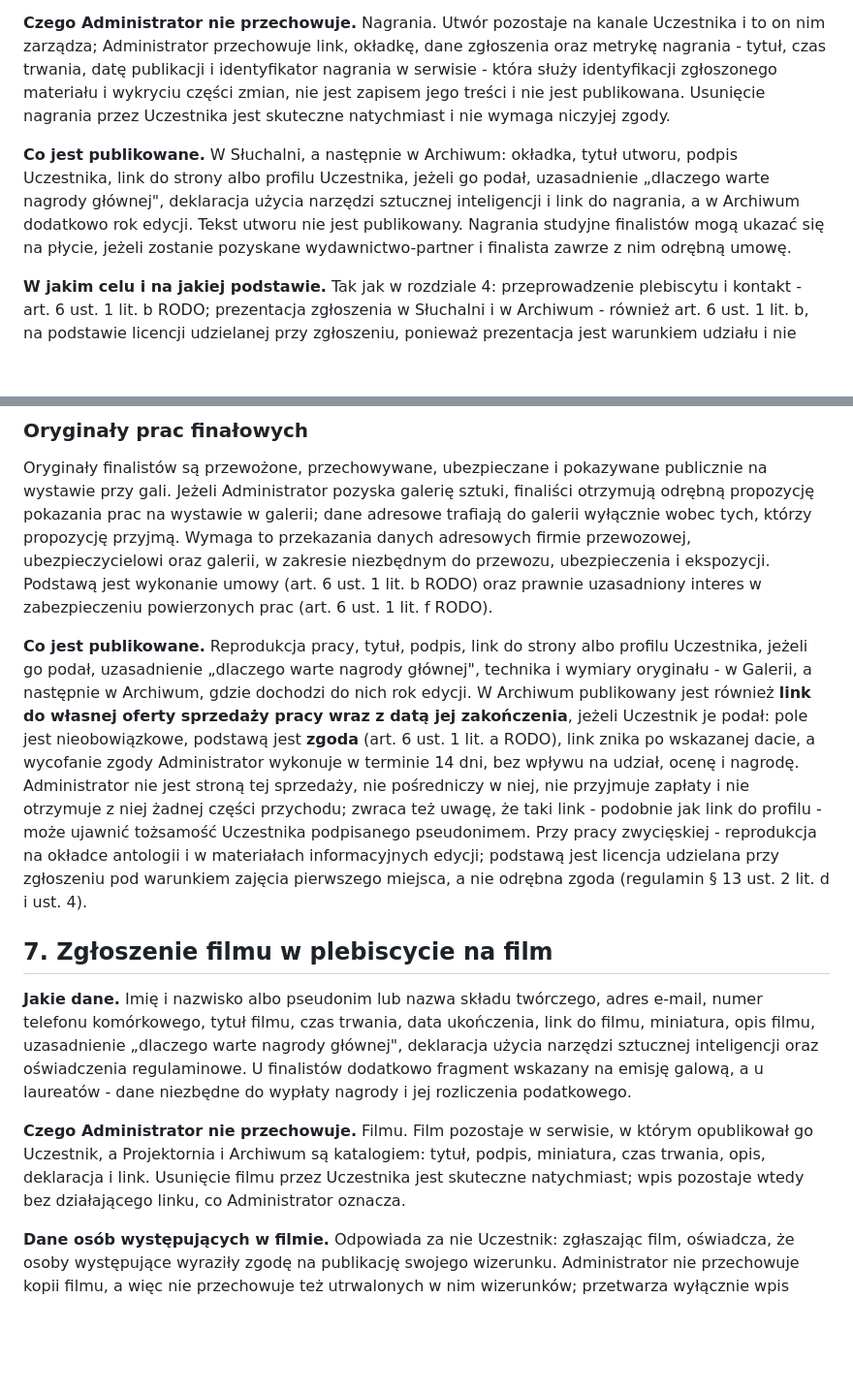
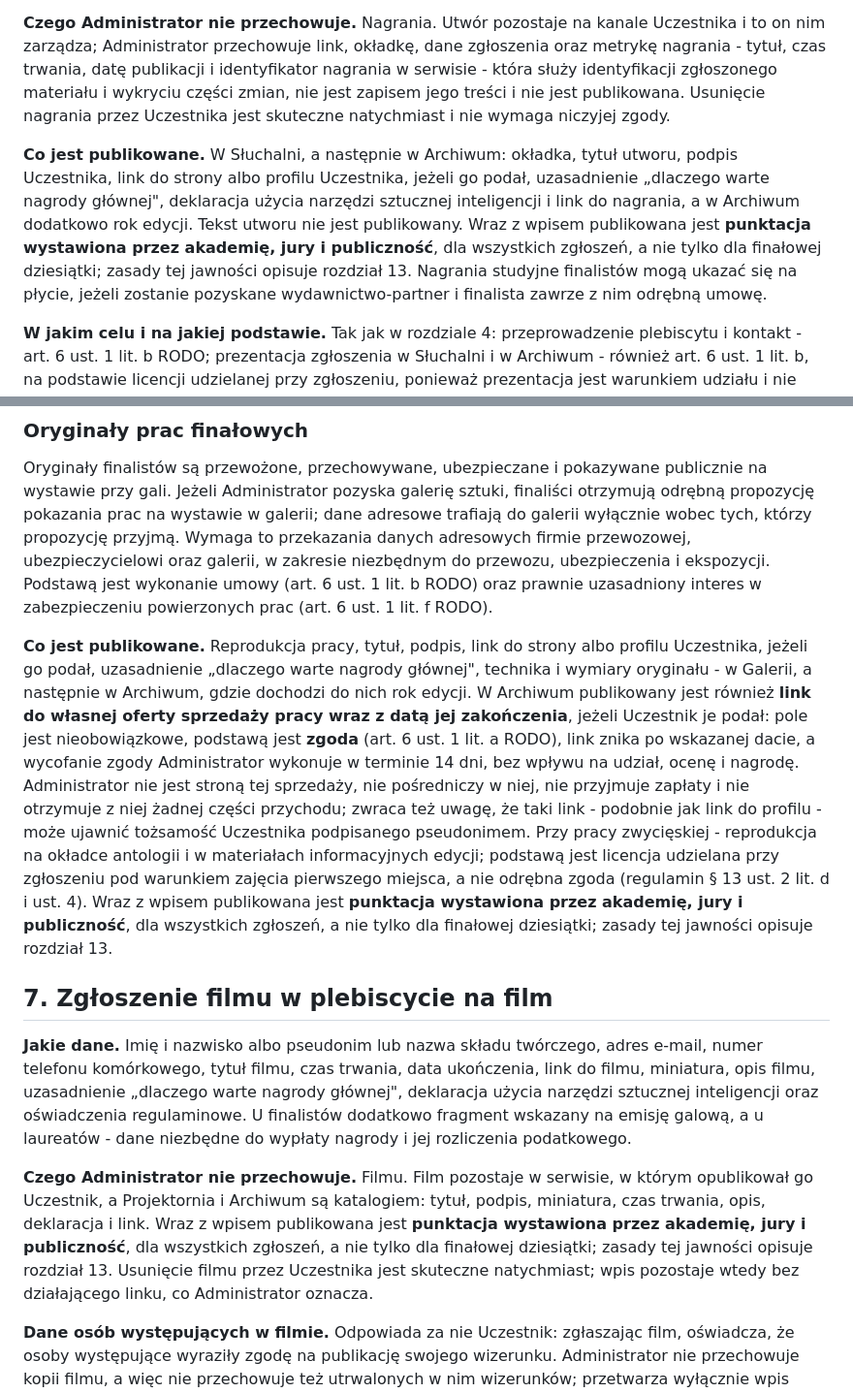
Before and after one commit to kolbinski/konstela, a Markdown page: polityka-prywatnosci.md, 2 parts joined by grey strips. Shown at 97% size. Rendered like a GitHub page; blank space fills up the shorter version.

Commit message:
Polityka: jawnosc punktacji opisana w kazdym plebiscycie
Co-Authored-By: Claude Opus 5 <noreply@anthropic.com>
Claude-Session: https://claude.ai/code/session_01WR2JsPawQK6ge7oAFtsinp

```diff
--- a/polityka-prywatnosci.md
+++ b/polityka-prywatnosci.md
@@ -70,7 +70,7 @@ Uczestnik, który nie może odebrać wiadomości SMS, ustala z Administratorem i
 
 **Czego Administrator nie przechowuje.** Nagrania. Utwór pozostaje na kanale Uczestnika i to on nim zarządza; Administrator przechowuje link, okładkę, dane zgłoszenia oraz metrykę nagrania - tytuł, czas trwania, datę publikacji i identyfikator nagrania w serwisie - która służy identyfikacji zgłoszonego materiału i wykryciu części zmian, nie jest zapisem jego treści i nie jest publikowana. Usunięcie nagrania przez Uczestnika jest skuteczne natychmiast i nie wymaga niczyjej zgody.
 
-**Co jest publikowane.** W Słuchalni, a następnie w Archiwum: okładka, tytuł utworu, podpis Uczestnika, link do strony albo profilu Uczestnika, jeżeli go podał, uzasadnienie „dlaczego warte nagrody głównej", deklaracja użycia narzędzi sztucznej inteligencji i link do nagrania, a w Archiwum dodatkowo rok edycji. Tekst utworu nie jest publikowany. Nagrania studyjne finalistów mogą ukazać się na płycie, jeżeli zostanie pozyskane wydawnictwo-partner i finalista zawrze z nim odrębną umowę.
+**Co jest publikowane.** W Słuchalni, a następnie w Archiwum: okładka, tytuł utworu, podpis Uczestnika, link do strony albo profilu Uczestnika, jeżeli go podał, uzasadnienie „dlaczego warte nagrody głównej", deklaracja użycia narzędzi sztucznej inteligencji i link do nagrania, a w Archiwum dodatkowo rok edycji. Tekst utworu nie jest publikowany. Wraz z wpisem publikowana jest **punktacja wystawiona przez akademię, jury i publiczność**, dla wszystkich zgłoszeń, a nie tylko dla finałowej dziesiątki; zasady tej jawności opisuje rozdział 13. Nagrania studyjne finalistów mogą ukazać się na płycie, jeżeli zostanie pozyskane wydawnictwo-partner i finalista zawrze z nim odrębną umowę.
 
 **W jakim celu i na jakiej podstawie.** Tak jak w rozdziale 4: przeprowadzenie plebiscytu i kontakt - art. 6 ust. 1 lit. b RODO; prezentacja zgłoszenia w Słuchalni i w Archiwum - również art. 6 ust. 1 lit. b, na podstawie licencji udzielanej przy zgłoszeniu, ponieważ prezentacja jest warunkiem udziału i nie opiera się na odrębnej zgodzie; wypłata i rozliczenie nagrody - art. 6 ust. 1 lit. c; weryfikacja kodem SMS i zasada jednego zgłoszenia - art. 6 ust. 1 lit. f.
 
@@ -104,13 +104,13 @@ To jest w całej Nagrodzie dane najbardziej wrażliwe dla Uczestnika i dlatego o
 
 Oryginały finalistów są przewożone, przechowywane, ubezpieczane i pokazywane publicznie na wystawie przy gali. Jeżeli Administrator pozyska galerię sztuki, finaliści otrzymują odrębną propozycję pokazania prac na wystawie w galerii; dane adresowe trafiają do galerii wyłącznie wobec tych, którzy propozycję przyjmą. Wymaga to przekazania danych adresowych firmie przewozowej, ubezpieczycielowi oraz galerii, w zakresie niezbędnym do przewozu, ubezpieczenia i ekspozycji. Podstawą jest wykonanie umowy (art. 6 ust. 1 lit. b RODO) oraz prawnie uzasadniony interes w zabezpieczeniu powierzonych prac (art. 6 ust. 1 lit. f RODO).
 
-**Co jest publikowane.** Reprodukcja pracy, tytuł, podpis, link do strony albo profilu Uczestnika, jeżeli go podał, uzasadnienie „dlaczego warte nagrody głównej", technika i wymiary oryginału - w Galerii, a następnie w Archiwum, gdzie dochodzi do nich rok edycji. W Archiwum publikowany jest również **link do własnej oferty sprzedaży pracy wraz z datą jej zakończenia**, jeżeli Uczestnik je podał: pole jest nieobowiązkowe, podstawą jest **zgoda** (art. 6 ust. 1 lit. a RODO), link znika po wskazanej dacie, a wycofanie zgody Administrator wykonuje w terminie 14 dni, bez wpływu na udział, ocenę i nagrodę. Administrator nie jest stroną tej sprzedaży, nie pośredniczy w niej, nie przyjmuje zapłaty i nie otrzymuje z niej żadnej części przychodu; zwraca też uwagę, że taki link - podobnie jak link do profilu - może ujawnić tożsamość Uczestnika podpisanego pseudonimem. Przy pracy zwycięskiej - reprodukcja na okładce antologii i w materiałach informacyjnych edycji; podstawą jest licencja udzielana przy zgłoszeniu pod warunkiem zajęcia pierwszego miejsca, a nie odrębna zgoda (regulamin § 13 ust. 2 lit. d i ust. 4).
+**Co jest publikowane.** Reprodukcja pracy, tytuł, podpis, link do strony albo profilu Uczestnika, jeżeli go podał, uzasadnienie „dlaczego warte nagrody głównej", technika i wymiary oryginału - w Galerii, a następnie w Archiwum, gdzie dochodzi do nich rok edycji. W Archiwum publikowany jest również **link do własnej oferty sprzedaży pracy wraz z datą jej zakończenia**, jeżeli Uczestnik je podał: pole jest nieobowiązkowe, podstawą jest **zgoda** (art. 6 ust. 1 lit. a RODO), link znika po wskazanej dacie, a wycofanie zgody Administrator wykonuje w terminie 14 dni, bez wpływu na udział, ocenę i nagrodę. Administrator nie jest stroną tej sprzedaży, nie pośredniczy w niej, nie przyjmuje zapłaty i nie otrzymuje z niej żadnej części przychodu; zwraca też uwagę, że taki link - podobnie jak link do profilu - może ujawnić tożsamość Uczestnika podpisanego pseudonimem. Przy pracy zwycięskiej - reprodukcja na okładce antologii i w materiałach informacyjnych edycji; podstawą jest licencja udzielana przy zgłoszeniu pod warunkiem zajęcia pierwszego miejsca, a nie odrębna zgoda (regulamin § 13 ust. 2 lit. d i ust. 4). Wraz z wpisem publikowana jest **punktacja wystawiona przez akademię, jury i publiczność**, dla wszystkich zgłoszeń, a nie tylko dla finałowej dziesiątki; zasady tej jawności opisuje rozdział 13.
 
 ## 7. Zgłoszenie filmu w plebiscycie na film
 
 **Jakie dane.** Imię i nazwisko albo pseudonim lub nazwa składu twórczego, adres e-mail, numer telefonu komórkowego, tytuł filmu, czas trwania, data ukończenia, link do filmu, miniatura, opis filmu, uzasadnienie „dlaczego warte nagrody głównej", deklaracja użycia narzędzi sztucznej inteligencji oraz oświadczenia regulaminowe. U finalistów dodatkowo fragment wskazany na emisję galową, a u laureatów - dane niezbędne do wypłaty nagrody i jej rozliczenia podatkowego.
 
-**Czego Administrator nie przechowuje.** Filmu. Film pozostaje w serwisie, w którym opublikował go Uczestnik, a Projektornia i Archiwum są katalogiem: tytuł, podpis, miniatura, czas trwania, opis, deklaracja i link. Usunięcie filmu przez Uczestnika jest skuteczne natychmiast; wpis pozostaje wtedy bez działającego linku, co Administrator oznacza.
+**Czego Administrator nie przechowuje.** Filmu. Film pozostaje w serwisie, w którym opublikował go Uczestnik, a Projektornia i Archiwum są katalogiem: tytuł, podpis, miniatura, czas trwania, opis, deklaracja i link. Wraz z wpisem publikowana jest **punktacja wystawiona przez akademię, jury i publiczność**, dla wszystkich zgłoszeń, a nie tylko dla finałowej dziesiątki; zasady tej jawności opisuje rozdział 13. Usunięcie filmu przez Uczestnika jest skuteczne natychmiast; wpis pozostaje wtedy bez działającego linku, co Administrator oznacza.
 
 **Dane osób występujących w filmie.** Odpowiada za nie Uczestnik: zgłaszając film, oświadcza, że osoby występujące wyraziły zgodę na publikację swojego wizerunku. Administrator nie przechowuje kopii filmu, a więc nie przechowuje też utrwalonych w nim wizerunków; przetwarza wyłącznie wpis katalogowy i link. Dostrzeżone problemy rozpatrywane są w trybie z regulaminu i z [procedury moderacji](/dokument/procedura-moderacji).
 
```
